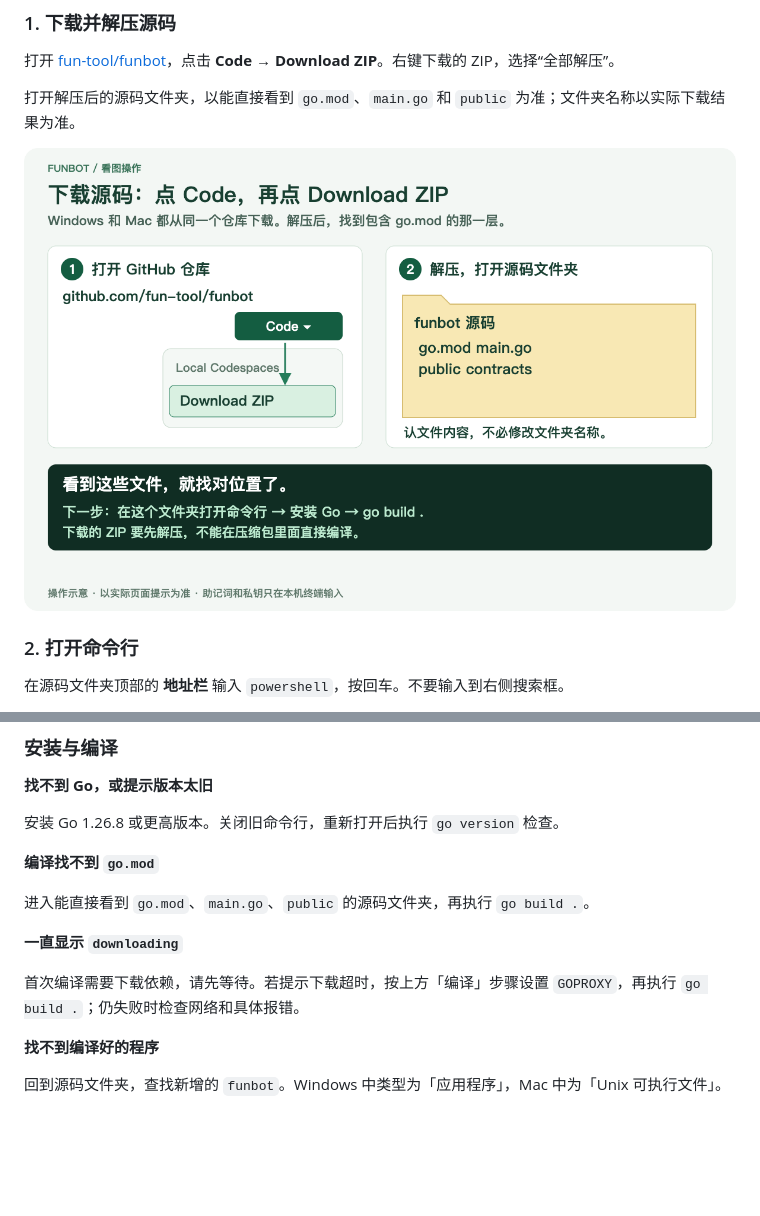
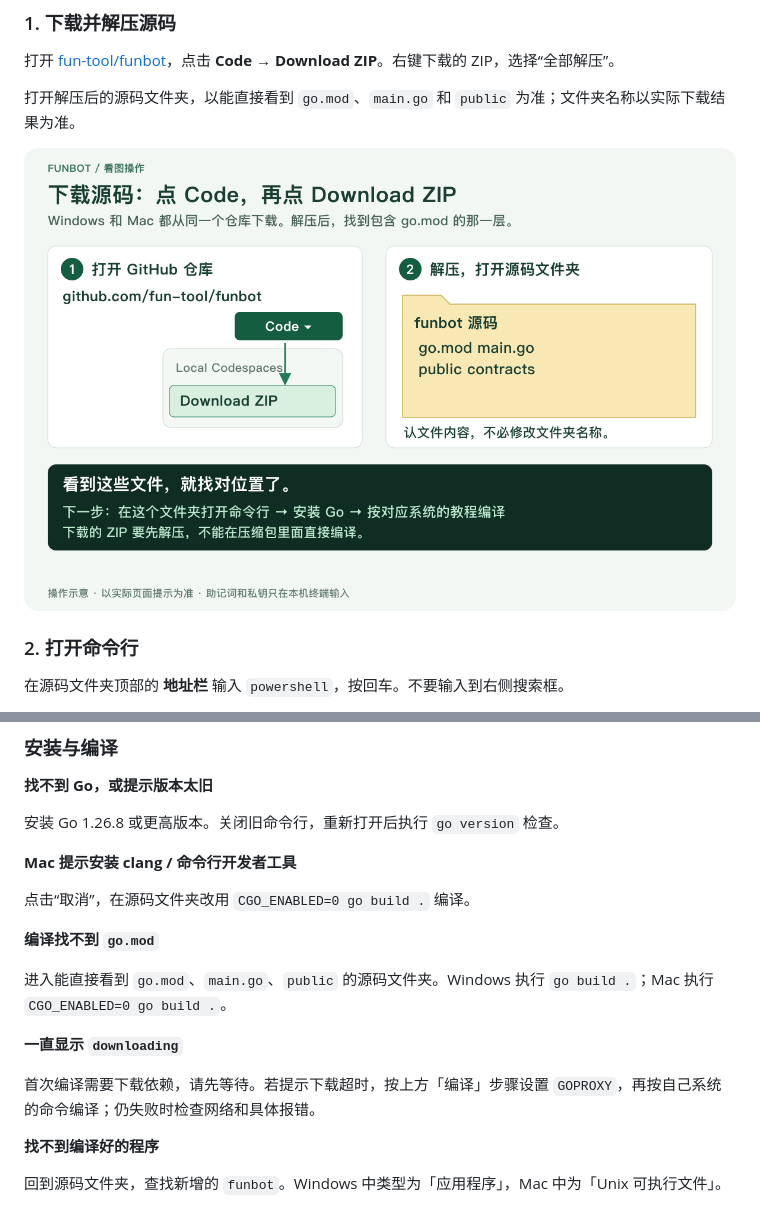
Before and after one commit to fun-tool/funbot, a Markdown page: README.md, 2 parts joined by grey strips. Drawn GitHub-style; pictures changed too: docs/images/download-source.png; blank space fills up the shorter version.

```diff
--- a/README.md
+++ b/README.md
@@ -416,13 +415,17 @@ Mac：
 
 安装 Go 1.26.8 或更高版本。关闭旧命令行，重新打开后执行 `go version` 检查。
 
+**Mac 提示安装 clang / 命令行开发者工具**
+
+点击“取消”，在源码文件夹改用 `CGO_ENABLED=0 go build .` 编译。
+
 **编译找不到 `go.mod`**
 
-进入能直接看到 `go.mod`、`main.go`、`public` 的源码文件夹，再执行 `go build .`。
+进入能直接看到 `go.mod`、`main.go`、`public` 的源码文件夹。Windows 执行 `go build .`；Mac 执行 `CGO_ENABLED=0 go build .`。
 
 **一直显示 `downloading`**
 
-首次编译需要下载依赖，请先等待。若提示下载超时，按上方「编译」步骤设置 `GOPROXY`，再执行 `go build .`；仍失败时检查网络和具体报错。
+首次编译需要下载依赖，请先等待。若提示下载超时，按上方「编译」步骤设置 `GOPROXY`，再按自己系统的命令编译；仍失败时检查网络和具体报错。
 
 **找不到编译好的程序**
 
```
Also changed, not shown: other parts of README.md (+18 -19 lines), docs/REFERENCE.md (+2 -2 lines), docs/images/install-go.png, docs/images/mac-terminal.png, 15 other files.
